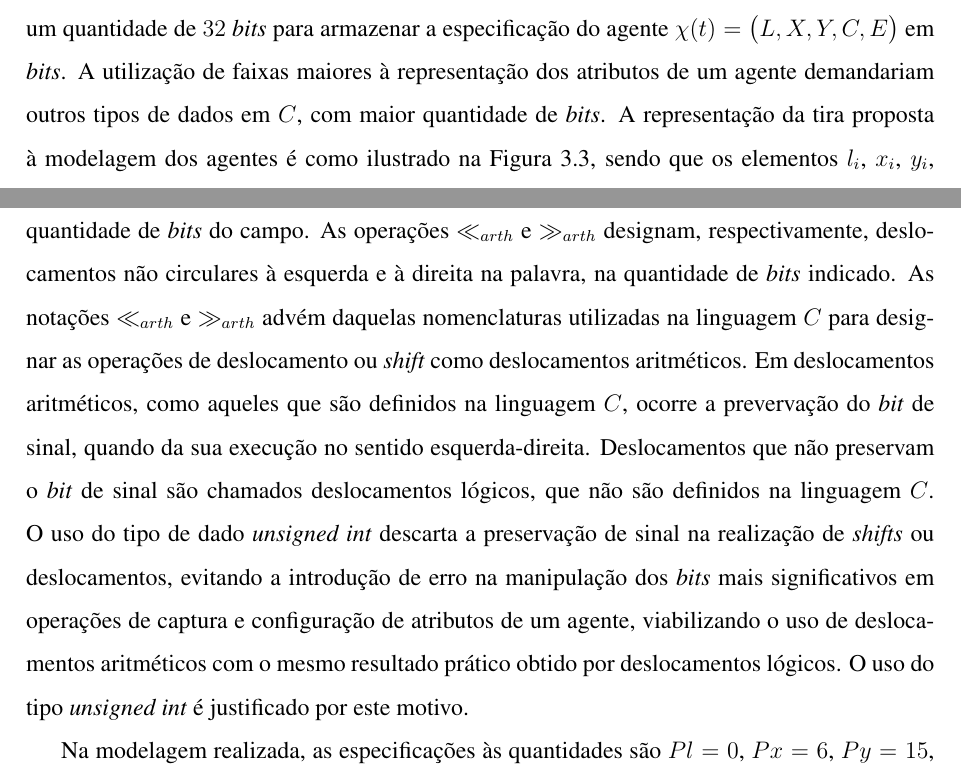
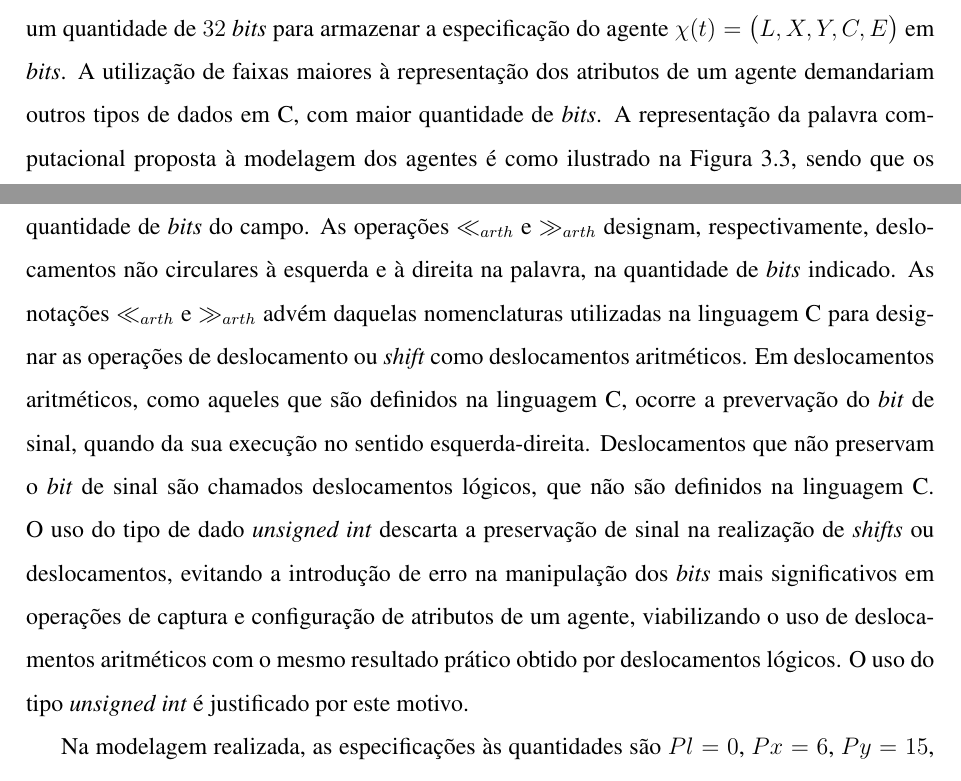
Before and after one commit to kaizerw/TCC, a LaTeX thesis (TCC.tex, which reads capitulo3/capitulo3.tex): two parts of pages 41 and 42 of 49, joined at a grey line, cut so that both start at the same text. Compiled offline with pdfLaTeX; the source files are stored in an older character set and shown here as Unicode.

Commit message:
Pequenas correções

```diff
--- a/capitulo3/capitulo3.tex
+++ b/capitulo3/capitulo3.tex
@@ -82,7 +82,7 @@ Ao emprego de um modelo em \textit{bitstring} é necessário utilizar uma lingua
 
 À identificação do lote atual, $L$, do agente, considera-se que o identificador não ultrapasse $64$ valores, de modo que se supõe que uma quadra contenha no máximo $64$ lotes. À modelagem da posição $X, Y$ de um agente, considera-se que as quantidades de linhas, $\# L$, e de colunas, $\# C$, do ambiente, são limitadas por $max\big(\# L \times \# C\big)=\big(512 \times 512\big)$, onde $max$ indica o máximo possível de linhas e de colunas que podem ser alocadas à essa escolha, considerando-se que uma aproximação matricial de um lote de uma quadra resulta em uma matriz de no máximo $512 \times 512$ posições. À modelagem do contador de controle, $C$, de um agente, considera-se que a quantidade de ciclos em que um agente fica no estado exposto, infectado ou recuperado, não ultrapassem $64$ ciclos de simulação, pois supõe-se que a doença hipotética modelada não tem períodos de transição superior à esse valor. À modelagem do estado $E$ de um agente, considerando a adoção do modelo compartimental tipo SEIRS, existem somente quatro distintos estados.
 
-Observe que $512_{10} = 2^{9}$, $64_{10} = 2^{6}$ e $4_{10} = 2^{2}$, sendo suficiente uma palavra que comporte um quantidade de $32$ \textit{bits} para armazenar a especificação do agente $\chi(t)=\big(L, X, Y, C, E\big)$ em \textit{bits}. A utilização de faixas maiores à representação dos atributos de um agente demandariam outros tipos de dados em $C$, com maior quantidade de \textit{bits}. A representação da tira proposta à modelagem dos agentes é como ilustrado na Figura \ref{fig:modelo_bitstring}, sendo que os elementos $l_i$, $x_i$, $y_i$, $c_i$ e $e_i$ possuem o valor $0$ ou $1$ e seus índices subscritos indicam que cada \textit{bit} pode variar nos respectivos intervalos que estão especificados.
+Observe que $512_{10} = 2^{9}$, $64_{10} = 2^{6}$ e $4_{10} = 2^{2}$, sendo suficiente uma palavra que comporte um quantidade de $32$ \textit{bits} para armazenar a especificação do agente $\chi(t)=\big(L, X, Y, C, E\big)$ em \textit{bits}. A utilização de faixas maiores à representação dos atributos de um agente demandariam outros tipos de dados em C, com maior quantidade de \textit{bits}. A representação da palavra computacional proposta à modelagem dos agentes é como ilustrado na Figura \ref{fig:modelo_bitstring}, sendo que os elementos $l_i$, $x_i$, $y_i$, $c_i$ e $e_i$ possuem o valor $0$ ou $1$ e seus índices subscritos indicam que cada \textit{bit} pode variar nos respectivos intervalos que estão especificados.
 \begin{figure}[!htb]
   \centering
   \includegraphics[width=1.0\textwidth]{Figuras/Tira.eps}
@@ -108,7 +108,7 @@ Para identificar o lote e as coordenadas da posição do agente $\chi\big(L, X,
   \label{eq:bitstring_get}
 \end{equation}
 
-A quantidade de \textit{bits} posteriores à cada campo é a quantidade de \textit{bits} existentes que são mais significativos àqueles do campo em questão. Os termos $C\#l$, $C\#x$, $C\#y$, $C\#c$ e $C\#e$ designam, respectivamente, as quantidades de \textit{bits} complementares à cada campo. A quantidade de \textit{bits} complementares à cada campo é a diferença entre a quantidade de \textit{bits} total da palavra e a quantidade de \textit{bits} do campo. As operações $\ll_{arth}$ e $\gg_{arth}$ designam, respectivamente, deslocamentos não circulares à esquerda e à direita na palavra, na quantidade de \textit{bits} indicado. As notações $\ll_{arth}$ e $\gg_{arth}$ advém daquelas nomenclaturas utilizadas na linguagem $C$ para designar as operações de deslocamento ou \textit{shift} como deslocamentos aritméticos. Em deslocamentos aritméticos, como aqueles que são definidos na linguagem $C$, ocorre a prevervação do \textit{bit} de sinal, quando da sua execução no sentido esquerda-direita. Deslocamentos que não preservam o \textit{bit} de sinal são chamados deslocamentos lógicos, que não são definidos na linguagem $C$. O uso do tipo de dado \textit{unsigned int} descarta a preservação de sinal na realização de \textit{shifts} ou deslocamentos, evitando a introdução de erro na manipulação dos \textit{bits} mais significativos em operações de captura e configuração de atributos de um agente, viabilizando o uso de deslocamentos aritméticos com o mesmo resultado prático obtido por deslocamentos lógicos. O uso do tipo \textit{unsigned int} é justificado por este motivo.
+A quantidade de \textit{bits} posteriores à cada campo é a quantidade de \textit{bits} existentes que são mais significativos àqueles do campo em questão. Os termos $C\#l$, $C\#x$, $C\#y$, $C\#c$ e $C\#e$ designam, respectivamente, as quantidades de \textit{bits} complementares à cada campo. A quantidade de \textit{bits} complementares à cada campo é a diferença entre a quantidade de \textit{bits} total da palavra e a quantidade de \textit{bits} do campo. As operações $\ll_{arth}$ e $\gg_{arth}$ designam, respectivamente, deslocamentos não circulares à esquerda e à direita na palavra, na quantidade de \textit{bits} indicado. As notações $\ll_{arth}$ e $\gg_{arth}$ advém daquelas nomenclaturas utilizadas na linguagem C para designar as operações de deslocamento ou \textit{shift} como deslocamentos aritméticos. Em deslocamentos aritméticos, como aqueles que são definidos na linguagem C, ocorre a prevervação do \textit{bit} de sinal, quando da sua execução no sentido esquerda-direita. Deslocamentos que não preservam o \textit{bit} de sinal são chamados deslocamentos lógicos, que não são definidos na linguagem C. O uso do tipo de dado \textit{unsigned int} descarta a preservação de sinal na realização de \textit{shifts} ou deslocamentos, evitando a introdução de erro na manipulação dos \textit{bits} mais significativos em operações de captura e configuração de atributos de um agente, viabilizando o uso de deslocamentos aritméticos com o mesmo resultado prático obtido por deslocamentos lógicos. O uso do tipo \textit{unsigned int} é justificado por este motivo.
 
 Na modelagem realizada, as especificações às quantidades são $Pl = 0$, $Px = 6$, $Py = 15$, $Pc = 24$, $Pe = 30$, $C\#l = 26$, $C\#x = 23$, $C\#y = 23$, $C\#c = 26$ e $C\#e = 30$, de modo que \ref{eq:bitstring_get} é então reescrita como em \ref{eq:bitstring_get_2}.
 \begin{equation}
```
Also changed, not shown: iniciais/sumario.tex (+1 -1 lines), TCC.pdf, capitulo3/capitulo3.tex (4 more changed lines), 3 other files.
